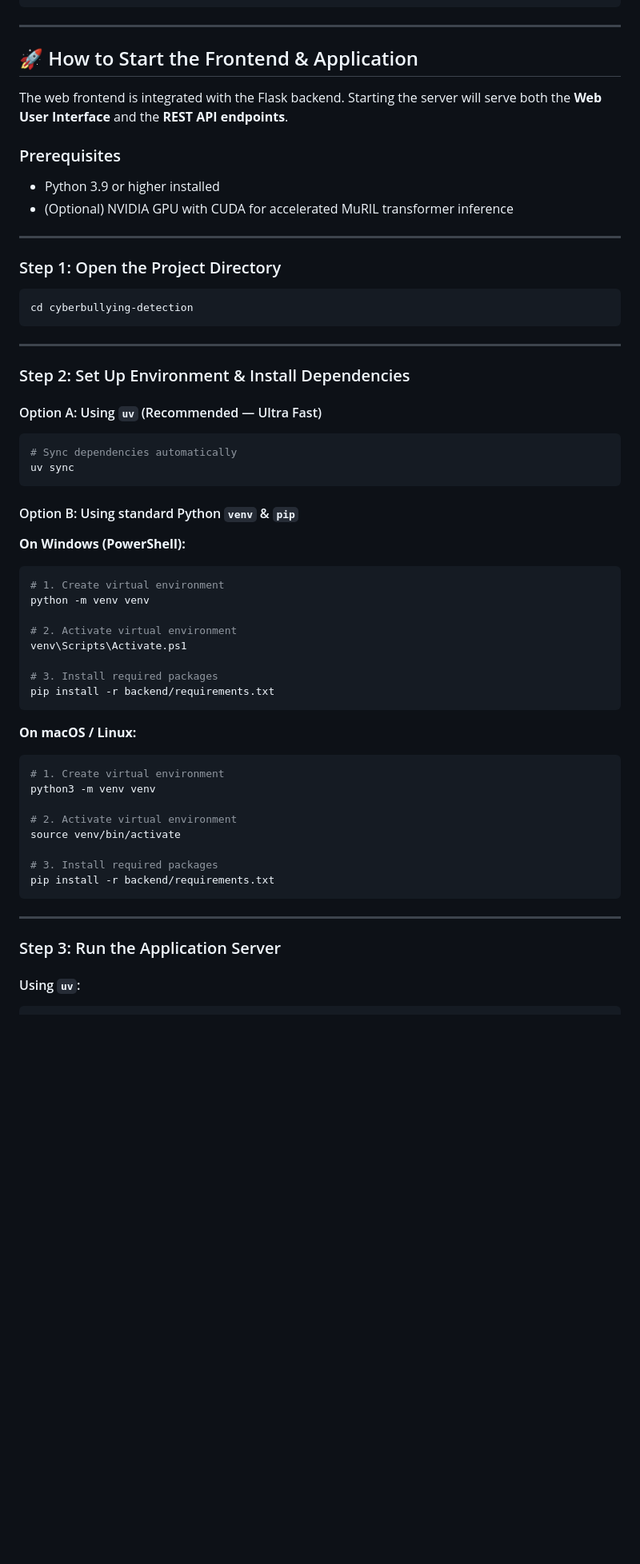
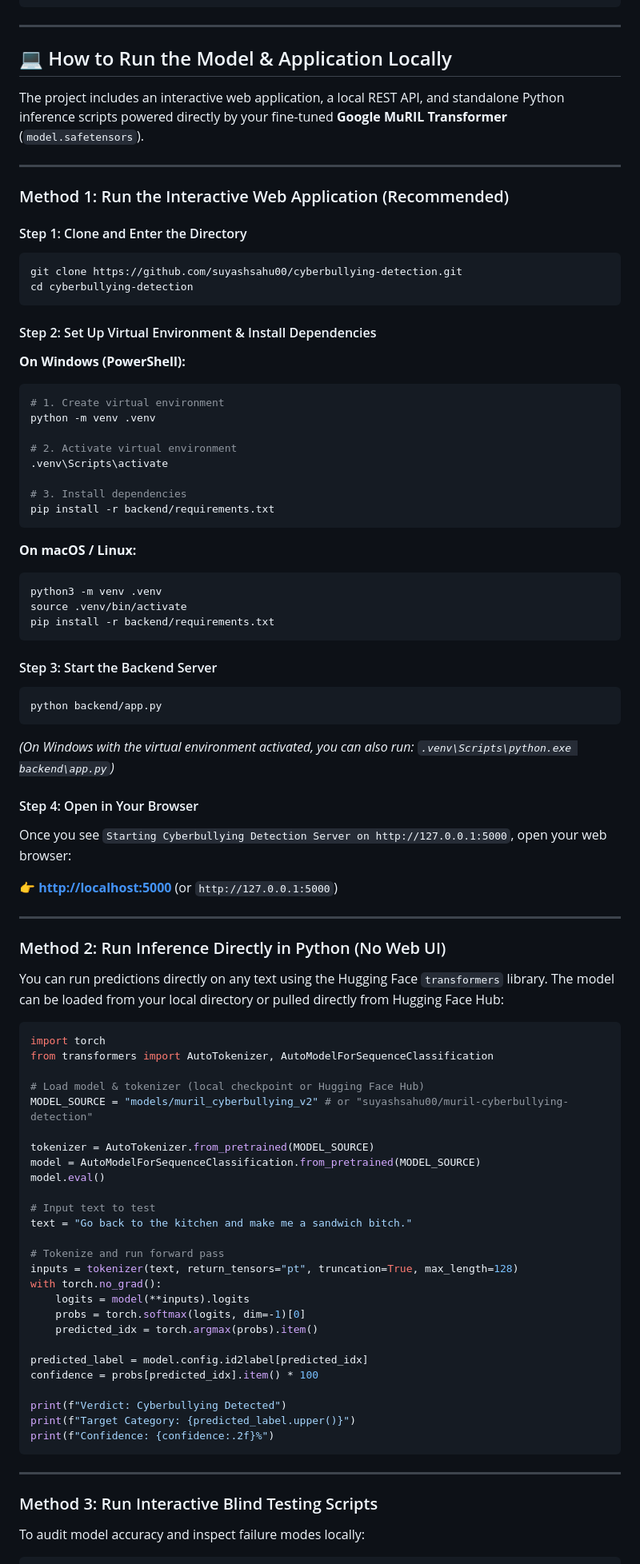
Before and after one commit to suyashsahu00/cyberbullying-detection, a Markdown page: README.md, the part around one of its changes. Shown at 80% size. Drawn GitHub-style; blank space fills up the shorter version.

Commit message:
docs: Update README and report with detailed local model execution instructions

````diff
--- a/README.md
+++ b/README.md
@@ -208,61 +208,91 @@ cyberbullying-detection/
 
 ---
 
-## 🚀 How to Start the Frontend & Application
+## 💻 How to Run the Model & Application Locally
 
-The web frontend is integrated with the Flask backend. Starting the server will serve both the **Web User Interface** and the **REST API endpoints**.
-
-### Prerequisites
-- Python 3.9 or higher installed
-- (Optional) NVIDIA GPU with CUDA for accelerated MuRIL transformer inference
+The project includes an interactive web application, a local REST API, and standalone Python inference scripts powered directly by your fine-tuned **Google MuRIL Transformer** (`model.safetensors`).
 
 ---
 
-### Step 1: Open the Project Directory
+### Method 1: Run the Interactive Web Application (Recommended)
 
+#### Step 1: Clone and Enter the Directory
 ```bash
+git clone https://github.com/suyashsahu00/cyberbullying-detection.git
 cd cyberbullying-detection
 ```
 
----
-
-### Step 2: Set Up Environment & Install Dependencies
-
-#### Option A: Using `uv` (Recommended — Ultra Fast)
-```bash
-# Sync dependencies automatically
-uv sync
-```
-
-#### Option B: Using standard Python `venv` & `pip`
+#### Step 2: Set Up Virtual Environment & Install Dependencies
 
 **On Windows (PowerShell):**
 ```powershell
 # 1. Create virtual environment
-python -m venv venv
+python -m venv .venv
 
 # 2. Activate virtual environment
-venv\Scripts\Activate.ps1
+.venv\Scripts\activate
 
-# 3. Install required packages
+# 3. Install dependencies
 pip install -r backend/requirements.txt
 ```
 
 **On macOS / Linux:**
 ```bash
-# 1. Create virtual environment
-python3 -m venv venv
+python3 -m venv .venv
+source .venv/bin/activate
+pip install -r backend/requirements.txt
+```
 
-# 2. Activate virtual environment
-source venv/bin/activate
+#### Step 3: Start the Backend Server
+```powershell
+python backend/app.py
+```
+*(On Windows with the virtual environment activated, you can also run: `.venv\Scripts\python.exe backend\app.py`)*
 
-# 3. Install required packages
-pip install -r backend/requirements.txt
+#### Step 4: Open in Your Browser
+Once you see `Starting Cyberbullying Detection Server on http://127.0.0.1:5000`, open your web browser:
+
+👉 **[http://localhost:5000](http://localhost:5000)** (or `http://127.0.0.1:5000`)
+
+---
+
+### Method 2: Run Inference Directly in Python (No Web UI)
+
+You can run predictions directly on any text using the Hugging Face `transformers` library. The model can be loaded from your local directory or pulled directly from Hugging Face Hub:
+
+```python
+import torch
+from transformers import AutoTokenizer, AutoModelForSequenceClassification
+
+# Load model & tokenizer (local checkpoint or Hugging Face Hub)
+MODEL_SOURCE = "models/muril_cyberbullying_v2" # or "suyashsahu00/muril-cyberbullying-detection"
+
+tokenizer = AutoTokenizer.from_pretrained(MODEL_SOURCE)
+model = AutoModelForSequenceClassification.from_pretrained(MODEL_SOURCE)
+model.eval()
+
+# Input text to test
+text = "Go back to the kitchen and make me a sandwich bitch."
+
+# Tokenize and run forward pass
+inputs = tokenizer(text, return_tensors="pt", truncation=True, max_length=128)
+with torch.no_grad():
+    logits = model(**inputs).logits
+    probs = torch.softmax(logits, dim=-1)[0]
+    predicted_idx = torch.argmax(probs).item()
+
+predicted_label = model.config.id2label[predicted_idx]
+confidence = probs[predicted_idx].item() * 100
+
+print(f"Verdict: Cyberbullying Detected")
+print(f"Target Category: {predicted_label.upper()}")
+print(f"Confidence: {confidence:.2f}%")
 ```
 
 ---
 
-### Step 3: Run the Application Server
+### Method 3: Run Interactive Blind Testing Scripts
 
-#### Using `uv`:
+To audit model accuracy and inspect failure modes locally:
+
 ```bash
````
Also changed, not shown: other parts of README.md (+13 -8 lines), report.md (+35 -12 lines).
